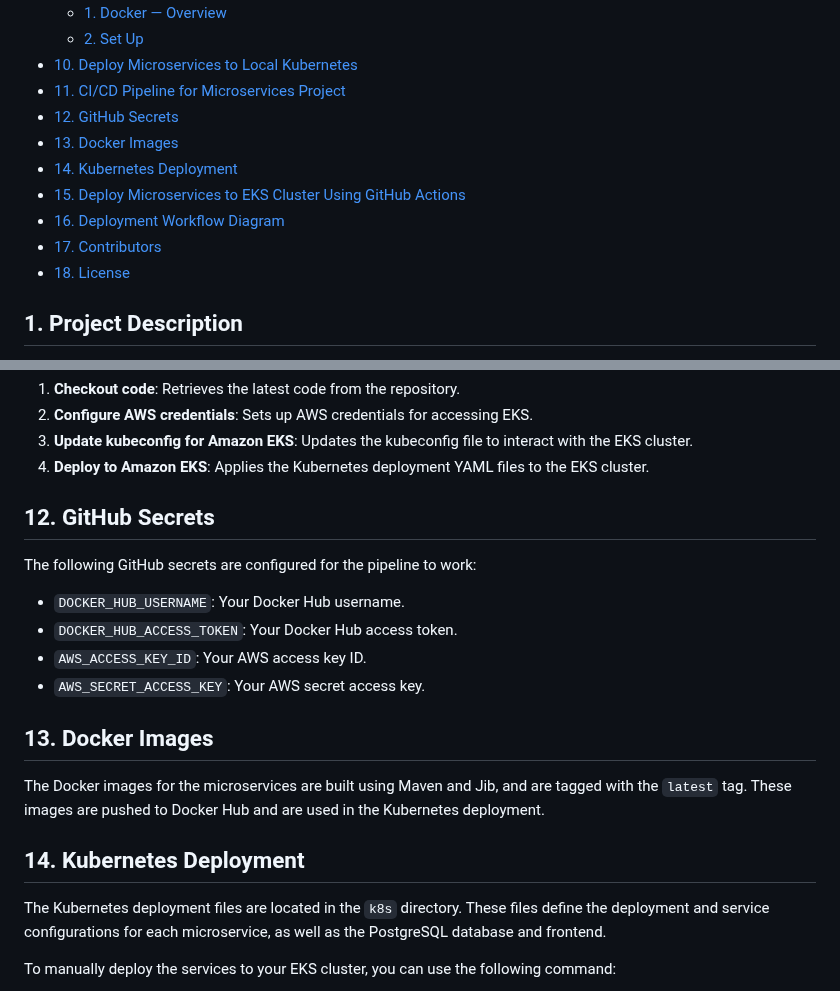
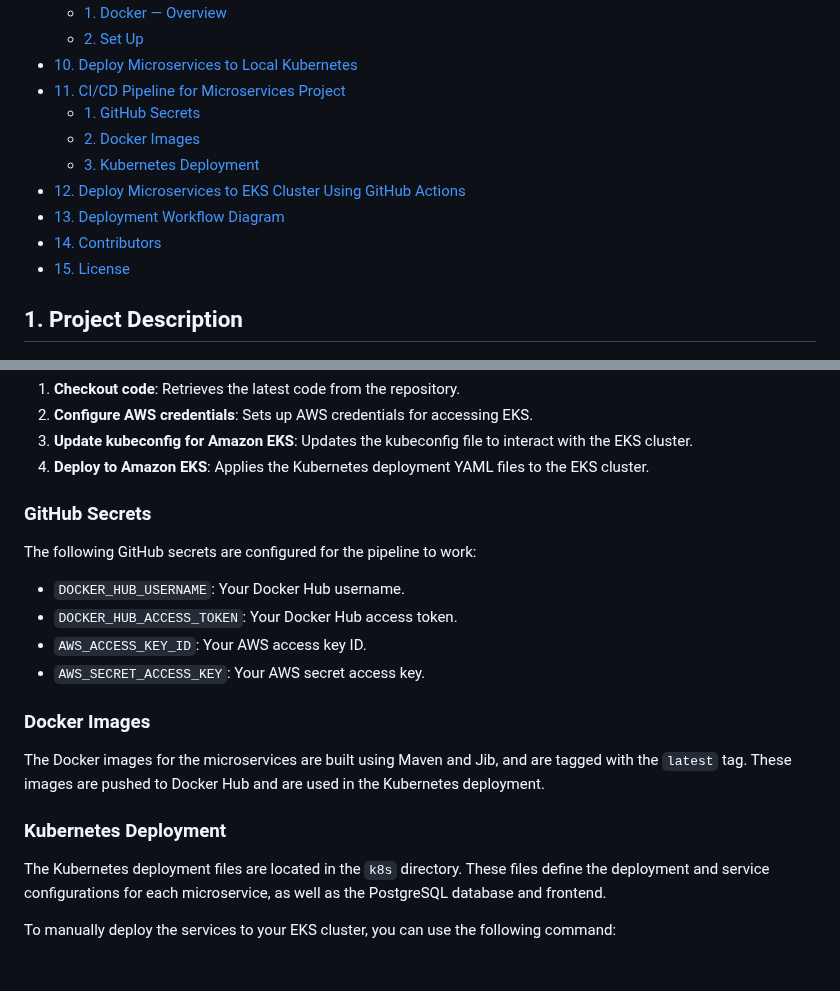
Before and after one commit to m-elhamlaoui/SpaceNews, a Markdown page: README.md, 2 parts joined by grey strips. Rendered like a GitHub page; blank space fills up the shorter version.

```diff
--- a/README.md
+++ b/README.md
@@ -20,14 +20,14 @@ Space News Application is a modern platform that provides the latest news and ar
   - [1. Docker — Overview](#docker--overview)
   - [2. Set Up](#set-up)
 - [10. Deploy Microservices to Local Kubernetes](#10-deploy-microservices-to-local-kubernetes)
-- [11. CI/CD Pipeline for Microservices Project](#11-ci_cd_pipeline_for_microservices_project)
-- [12. GitHub Secrets](#12-github-secrets)
-- [13. Docker Images](#13-docker-images)
-- [14. Kubernetes Deployment](#14-kubernetes-deployment)
-- [15. Deploy Microservices to EKS Cluster Using GitHub Actions](#15-deploy-microservices-to-eks-cluster-using-github-actions)
-- [16. Deployment Workflow Diagram](#16-deployment-workflow-diagram)
-- [17. Contributors](#17-contributors)
-- [18. License](#18-license)
+- [11. CI/CD Pipeline for Microservices Project](#11-ci-cd-pipeline-for-microservices-project)
+  - [1. GitHub Secrets](#github-secrets)
+  - [2. Docker Images](#docker-images)
+  - [3. Kubernetes Deployment](#kubernetes-deployment)
+- [12. Deploy Microservices to EKS Cluster Using GitHub Actions](#15-deploy-microservices-to-eks-cluster-using-github-actions)
+- [13. Deployment Workflow Diagram](#16-deployment-workflow-diagram)
+- [14. Contributors](#17-contributors)
+- [15. License](#18-license)
 
 ## 1. Project Description
 
@@ -375,7 +375,7 @@ This job runs after the `build-and-push` job and performs the following steps:
 3. **Update kubeconfig for Amazon EKS**: Updates the kubeconfig file to interact with the EKS cluster.
 4. **Deploy to Amazon EKS**: Applies the Kubernetes deployment YAML files to the EKS cluster.
 
-## 12. GitHub Secrets
+### GitHub Secrets
 
 The following GitHub secrets are configured for the pipeline to work:
 
@@ -384,11 +384,11 @@ The following GitHub secrets are configured for the pipeline to work:
 - `AWS_ACCESS_KEY_ID`: Your AWS access key ID.
 - `AWS_SECRET_ACCESS_KEY`: Your AWS secret access key.
 
-## 13. Docker Images
+### Docker Images
 
 The Docker images for the microservices are built using Maven and Jib, and are tagged with the `latest` tag. These images are pushed to Docker Hub and are used in the Kubernetes deployment.
 
-## 14. Kubernetes Deployment
+### Kubernetes Deployment
 
 The Kubernetes deployment files are located in the `k8s` directory. These files define the deployment and service configurations for each microservice, as well as the PostgreSQL database and frontend.
 
```
